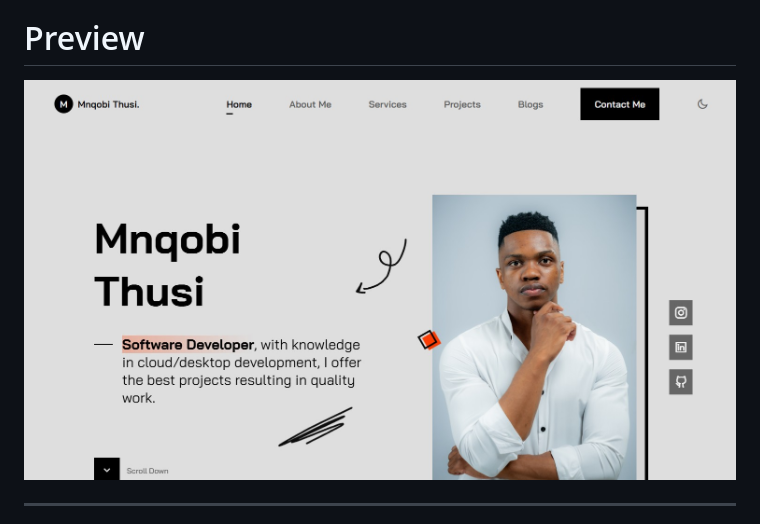
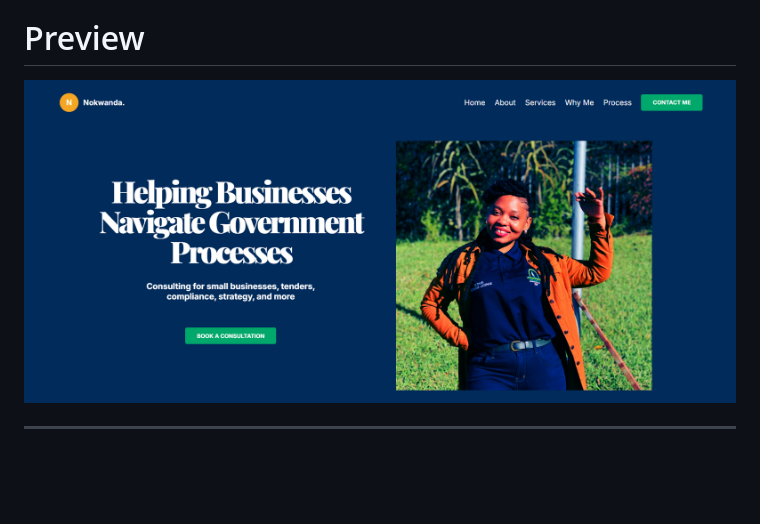
Before and after one commit to CodexLoop/My-personal-website, a Markdown page: Readme.md, the part around the change. Rendered like a GitHub page; pictures changed too: assets/img/hard_light.png (added); blank space fills up the shorter version.

```diff
--- a/Readme.md
+++ b/Readme.md
@@ -3,7 +3,7 @@
 You are free to view and learn from this code, but reuse, reproduction, or redistribution is not permitted without written permission.
 
 # Preview
-![preview](./assets/img/og_image.jpg)
+![preview](./assets/img/hard_light.png)
 
 ---
 
```
Also changed, not shown: 6 other files.
